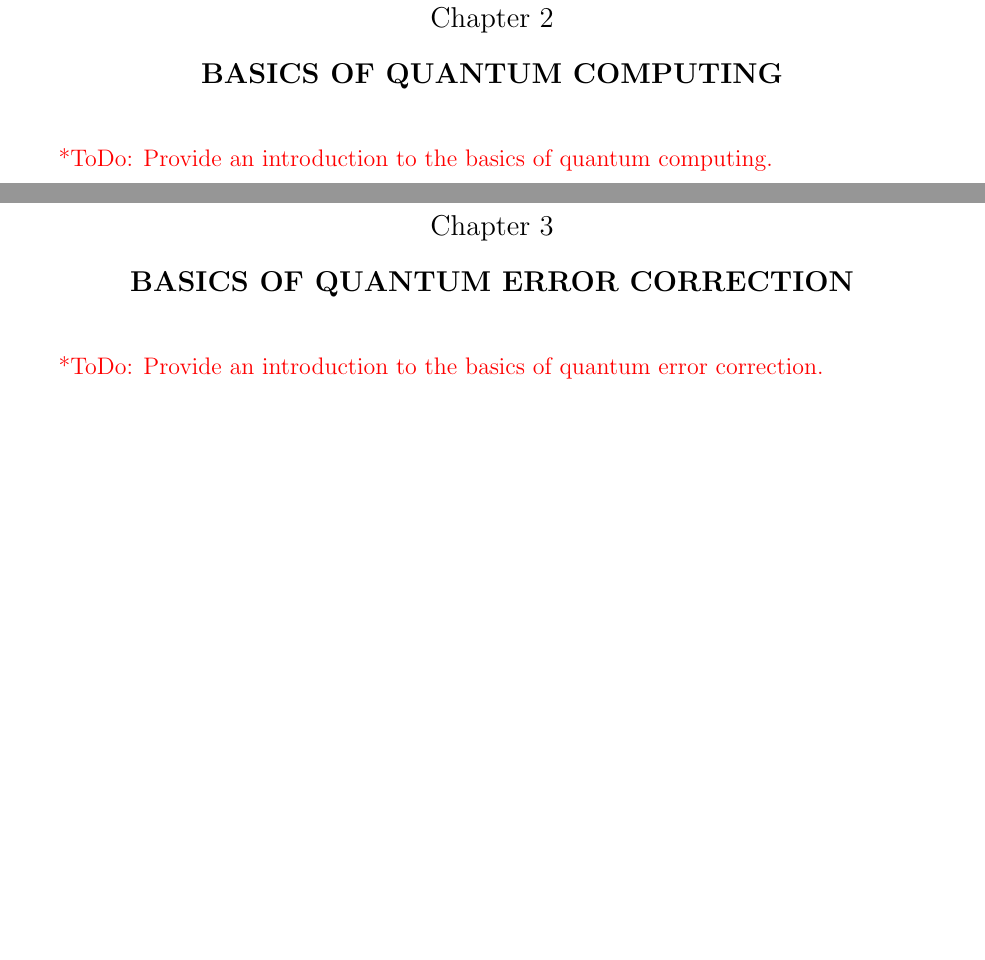
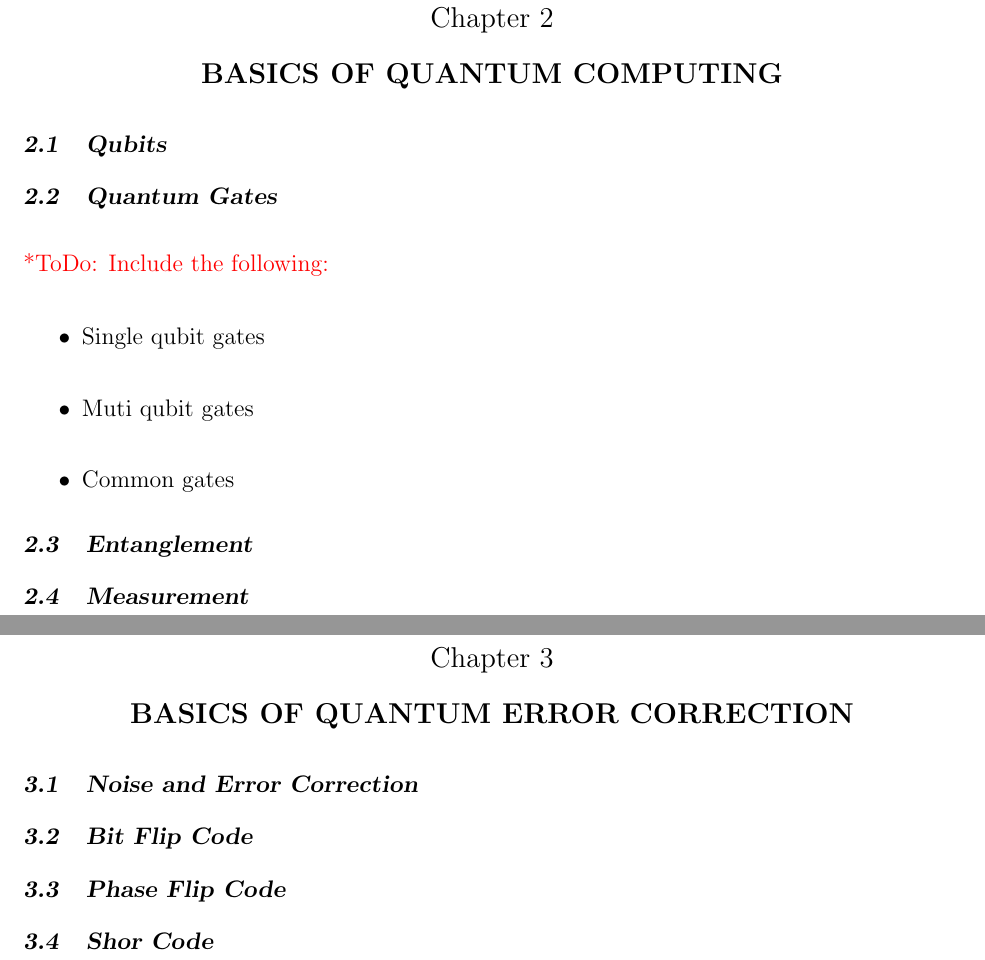
Before and after one commit to cesarzc/uw-master-in-physics-project, a LaTeX thesis (Thesis/thesis.tex, which reads Thesis/chapter02.tex, Thesis/chapter03.tex): two parts of pages 8 and 9 of 20, joined at a grey line, cut so that both start at the same text, the shorter picture padded with empty space. Compiled offline with pdfLaTeX.

Commit message:
Created outline for multiple chapters.

```diff
--- a/Thesis/chapter02.tex
+++ b/Thesis/chapter02.tex
@@ -3,4 +3,18 @@
 %
 \chapter {Basics of Quantum Computing}
 
-\todo{Provide an introduction to the basics of quantum computing.}
+\section{Qubits}
+
+\section{Quantum Gates}
+
+\todo{Include the following:}
+
+\begin{itemize}
+    \item Single qubit gates
+    \item Muti qubit gates
+    \item Common gates
+\end{itemize}
+
+\section{Entanglement}
+
+\section{Measurement}
--- a/Thesis/chapter03.tex
+++ b/Thesis/chapter03.tex
@@ -3,4 +3,10 @@
 %
 \chapter {Basics of Quantum Error Correction}
 
-\todo{Provide an introduction to the basics of quantum error correction.}
+\section{Noise and Error Correction}
+
+\section{Bit Flip Code}
+
+\section{Phase Flip Code}
+
+\section{Shor Code}
```
Also changed, not shown: Thesis/chapter01.tex (+0 -4 lines), Thesis/thesis.pdf.
